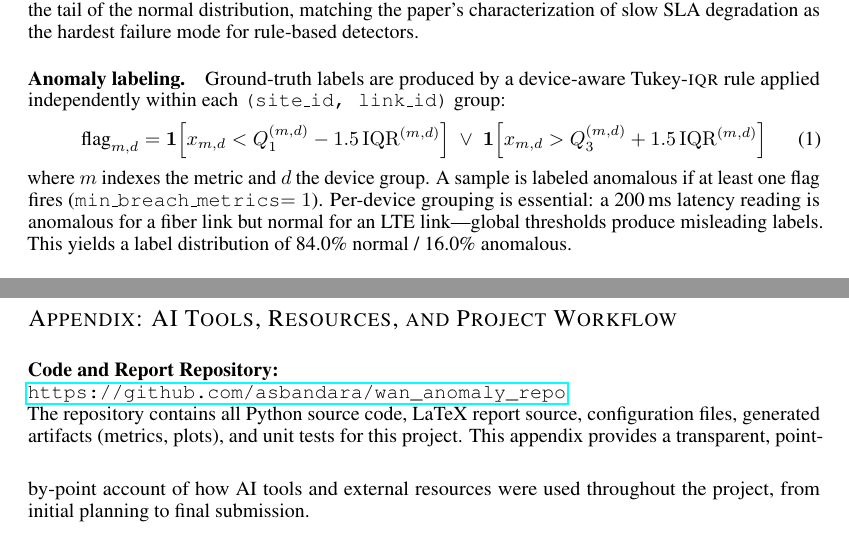
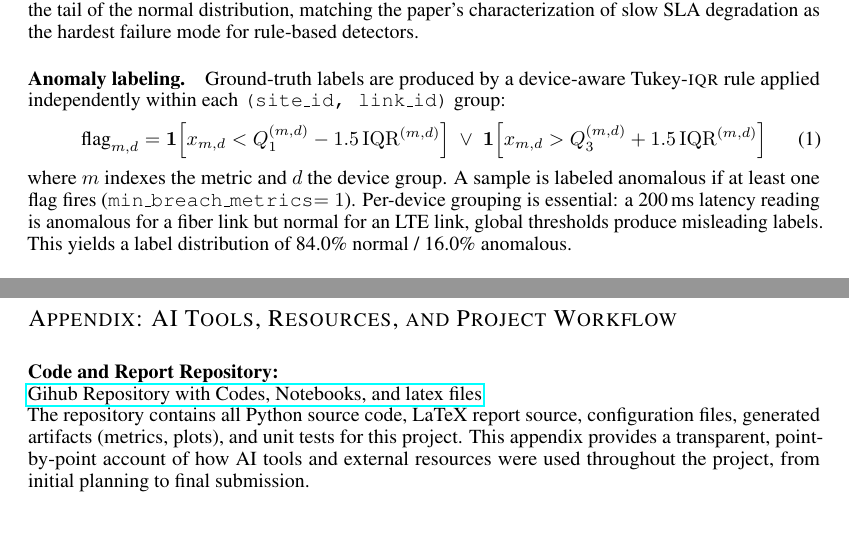
Before and after one commit to asbandara/wan_anomaly_repo, a LaTeX paper (paper/main.tex): two parts of pages 3 and 7 of 8, joined at a grey line, cut so that both start at the same text. Compiled offline with pdfLaTeX.

Commit message:
paper updated appendix section.

```diff
--- a/paper/main.tex
+++ b/paper/main.tex
@@ -203,7 +203,7 @@ where $m$ indexes the metric and $d$ the device group.
 A sample is labeled anomalous if at least one flag fires
 (\texttt{min\_breach\_metrics}$=1$).
 Per-device grouping is essential: a 200\,ms latency reading is anomalous for
-a fiber link but normal for an LTE link---global thresholds produce misleading
+a fiber link but normal for an LTE link, global thresholds produce misleading
 labels.
 This yields a label distribution of 84.0\% normal / 16.0\% anomalous.
 
@@ -439,10 +439,10 @@ or produce the figures and tables reported in this paper.
 \section*{Appendix: AI Tools, Resources, and Project Workflow}
 
 \noindent\textbf{Code and Report Repository:}\\
-\url{https://github.com/asbandara/wan_anomaly_repo}\\
+\href{https://github.com/asbandara/wan_anomaly_repo}{Gihub Repository with Codes, Notebooks, and latex files}\\
 The repository contains all Python source code, LaTeX report source, configuration
 files, generated artifacts (metrics, plots), and unit tests for this project.
-\bigskip
+%\bigskip
 This appendix provides a transparent, point-by-point account of how AI tools and
 external resources were used throughout the project, from initial planning to
 final submission.
```
Also changed, not shown: paper/main.pdf.
